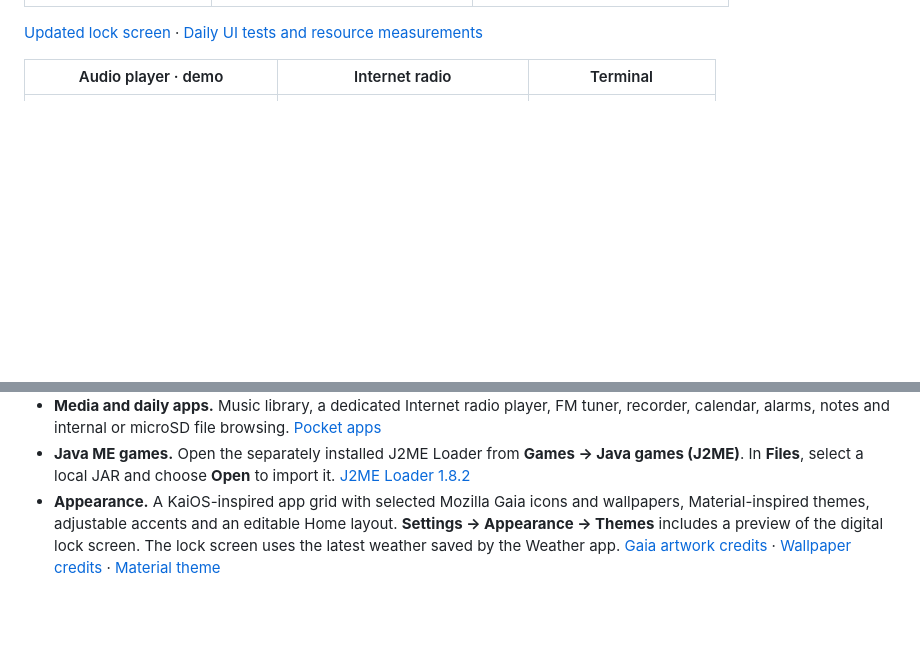
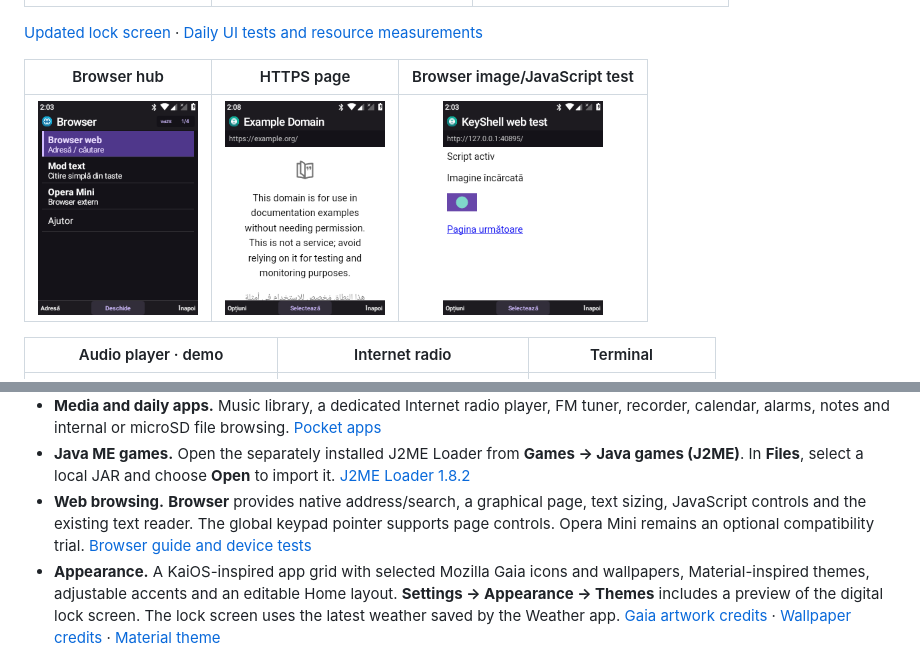
Before and after one commit to smp971/nokia-6300-android81, a Markdown page: README.md, 2 parts joined by grey strips. Drawn GitHub-style; pictures changed too: android81/screenshots/browser/fixture.png (added), android81/screenshots/browser/https.png (added), android81/screenshots/browser/hub.png (added); blank space fills up the shorter version.

Commit message:
Add a native keypad web browser with software rendering

```diff
--- a/README.md
+++ b/README.md
@@ -35,6 +35,10 @@ The boot animation is a rendered preview. Select any thumbnail to open it at
 
 [Updated lock screen](android81/screenshots/daily-ui/lock.png) ·
 [Daily UI tests and resource measurements](android81/DAILY-UI-POLISH.md)
+
+| Browser hub | HTTPS page | Browser image/JavaScript test |
+| :---: | :---: | :---: |
+| <a href="android81/screenshots/browser/hub.png"><img src="android81/screenshots/browser/hub.png" width="160" alt="Native browser hub with graphical browsing, text mode and optional Opera Mini"></a> | <a href="android81/screenshots/browser/https.png"><img src="android81/screenshots/browser/https.png" width="160" alt="External HTTPS page in the integrated browser"></a> | <a href="android81/screenshots/browser/fixture.png"><img src="android81/screenshots/browser/fixture.png" width="160" alt="Controlled local page showing a loaded image and executed JavaScript"></a> |
 
 | Audio player · demo | Internet radio | Terminal |
 | :---: | :---: | :---: |
@@ -99,6 +103,10 @@ The boot animation is a rendered preview. Select any thumbnail to open it at
 - **Java ME games.** Open the separately installed J2ME Loader from **Games →
   Java games (J2ME)**. In **Files**, select a local JAR and choose **Open** to
   import it. [J2ME Loader 1.8.2](https://github.com/nikita36078/J2ME-Loader/releases/tag/1.8.2)
+- **Web browsing.** **Browser** provides native address/search, a graphical
+  page, text sizing, JavaScript controls and the existing text reader. The
+  global keypad pointer supports page controls. Opera Mini remains an optional
+  compatibility trial. [Browser guide and device tests](android81/KEYSHELL-WEB-BROWSER.md)
 - **Appearance.** A KaiOS-inspired app grid with selected Mozilla Gaia icons
   and wallpapers, Material-inspired themes, adjustable accents and an
   editable Home layout. **Settings → Appearance → Themes** includes a preview
```
Also changed, not shown: android81/DAILY-UI-POLISH.md (+2 -0 lines), android81/KEYSHELL-WEB-BROWSER.md (added, +105 -0 lines), android81/LEO-MODERN-UI.md (+8 -0 lines), 12 other files.
